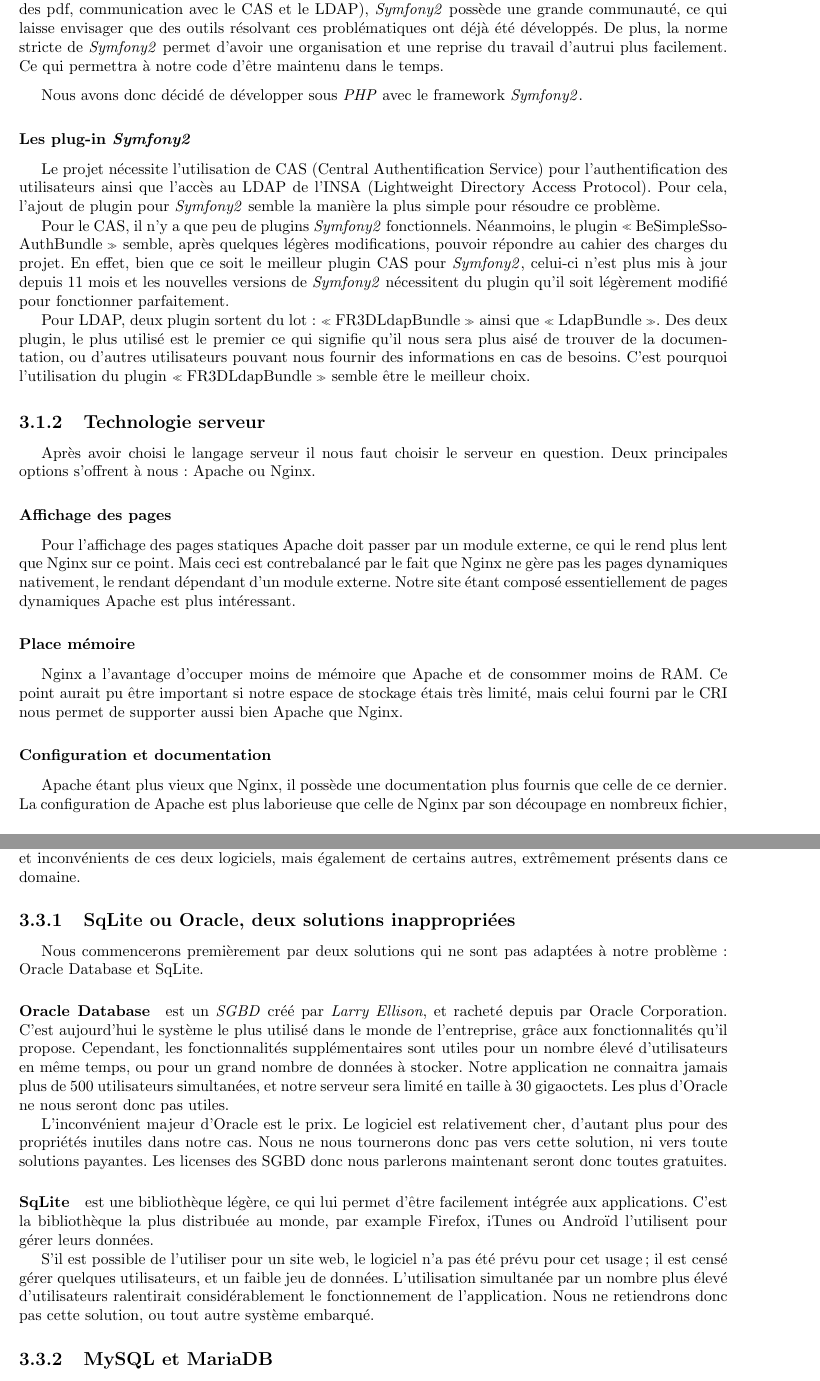
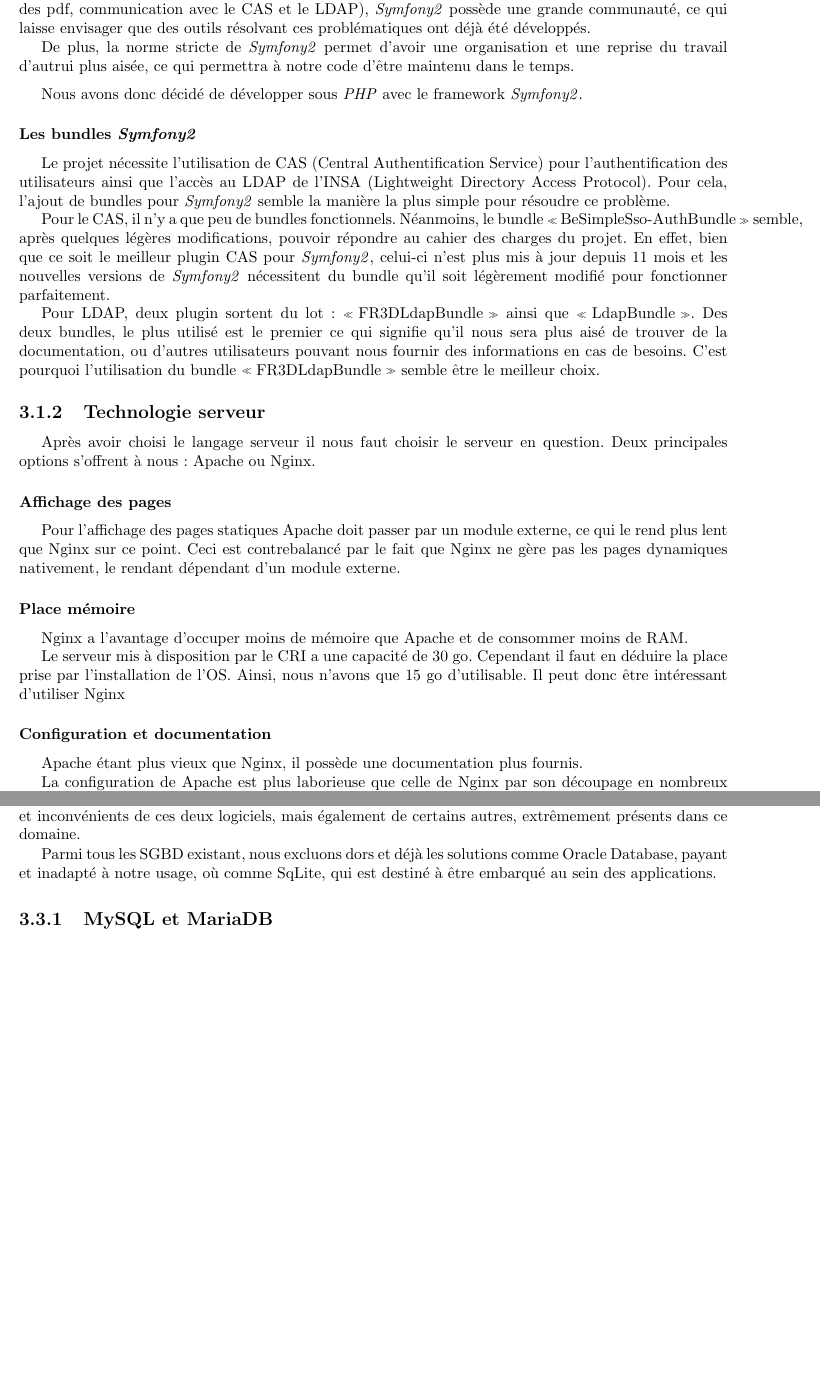
Before and after one commit to Livda/ILikeToMoveIt, a LaTeX document (Rapport de pré-étude/Rapport.tex, which reads Rapport de pré-étude/Technologies/bdd.tex, Rapport de pré-étude/Technologies/web.tex): two parts of pages 13 and 15 of 19 before the commit and two parts of pages 13 and 15 of 18 after it, joined at a grey line, cut so that both start at the same text, the shorter picture padded with empty space. Compiled offline with pdfLaTeX.

Commit message:
relecture bis

```diff
--- a/Rapport de pré-étude/Technologies/bdd.tex
+++ b/Rapport de pré-étude/Technologies/bdd.tex
@@ -8,22 +8,7 @@
 Le choix le plus simple serait donc de continuer avec ce qui a déjà été utilisé.
 Cependant, le changement du système est extrêmement simple à effectuer, nous allons donc légitimement  discuter des avantages et inconvénients de ces deux logiciels, mais également de certains autres, extrêmement présents dans ce domaine.
 
-\subsection{SqLite ou Oracle, deux solutions inappropriées}
-
-Nous commencerons premièrement par deux solutions qui ne sont pas adaptées à notre problème : Oracle Database et SqLite.
-
-\paragraph*{Oracle Database } est un \textit{SGBD} créé par \textit{Larry Ellison}, et racheté depuis par Oracle Corporation. C'est aujourd'hui le système le plus utilisé dans le monde de l'entreprise, grâce aux fonctionnalités qu'il propose.
-Cependant, les fonctionnalités supplémentaires sont utiles pour un nombre élevé d'utilisateurs en même temps, ou pour un grand nombre de données à stocker. Notre application ne connaitra jamais plus de 500 utilisateurs simultanées, et notre serveur sera limité en taille à 30 gigaoctets. Les plus d'Oracle ne nous seront donc pas utiles.
-
-L'inconvénient majeur d'Oracle est le prix. Le logiciel est relativement cher, d'autant plus pour des propriétés inutiles dans notre cas.
-Nous ne nous tournerons donc pas vers cette solution, ni vers toute solutions payantes. Les licenses des SGBD donc nous parlerons maintenant seront donc toutes gratuites.
-
-
-\paragraph*{SqLite} est une bibliothèque légère, ce qui lui permet d'être facilement intégrée aux applications. C'est la bibliothèque la plus distribuée au monde, par example Firefox, iTunes ou Androïd l'utilisent pour gérer leurs données.
-
-
-S'il est possible de l'utiliser pour un site web, le logiciel n'a pas été prévu pour cet usage ; il est censé gérer quelques utilisateurs, et un faible jeu  de données. L'utilisation simultanée par un nombre plus élevé d'utilisateurs ralentirait considérablement le fonctionnement de l'application. Nous ne retiendrons donc pas cette solution, ou  tout autre système embarqué.
-
+Parmi tous les SGBD existant, nous excluons dors et déjà les solutions comme Oracle Database, payant et inadapté à notre usage, où comme SqLite, qui est destiné à être embarqué au sein des applications.
 \subsection{MySQL et MariaDB}
 
  Comme indiqué en introduction, \mysql est le SGBD utilisé lors de la création du prototype. Ce système, possédé par Oracle Corporation, est sous double licence libre et propriétaire. La licence de \mysql peut donc être payante ou gratuite selon la nature du produit : propriétaire ou libre. Dans notre cas, nous utiliserons l'API tierce \symfony, nous n'utiliserons donc pas directement \mysql. Ici, sa licence est donc gratuite.
--- a/Rapport de pré-étude/Technologies/web.tex
+++ b/Rapport de pré-étude/Technologies/web.tex
@@ -52,18 +57,17 @@
+Pour implémenter toutes les fonctionnalités nécessaire au fonctionnement de l'application (gestion des pdf, communication avec le CAS et le LDAP), \symfony possède une grande communauté, ce qui laisse envisager que des outils résolvant ces problématiques ont déjà été développés.
 
-Pour implémenter toutes les fonctionnalités nécessaire au fonctionnement de l'application (gestion des pdf, communication avec le CAS et le LDAP), \symfony possède une grande communauté, ce qui laisse envisager que des outils résolvant ces problématiques ont déjà été développés.
-De plus, la norme stricte de \symfony permet d'avoir une organisation et une reprise du travail d'autrui plus facilement. Ce qui permettra à notre code d'être maintenu dans le temps.\
-
+De plus, la norme stricte de \symfony permet d'avoir une organisation et une reprise du travail d'autrui plus aisée, ce qui permettra à notre code d'être maintenu dans le temps.
 \medbreak
 
 Nous avons donc décidé de développer sous \php avec le framework \symfony.
 
-\subsubsection{Les plug-in \symfony}
+\subsubsection{Les bundles \symfony}
 
-Le projet nécessite l'utilisation de CAS (Central Authentification Service) pour l'authentification des utilisateurs ainsi que l'accès au LDAP de l'INSA (Lightweight Directory Access Protocol). Pour cela, l'ajout de plugin pour \symfony semble la manière la plus simple pour résoudre ce problème.
+Le projet nécessite l'utilisation de CAS (Central Authentification Service) pour l'authentification des utilisateurs ainsi que l'accès au LDAP de l'INSA (Lightweight Directory Access Protocol). Pour cela, l'ajout de bundles pour \symfony semble la manière la plus simple pour résoudre ce problème.
 
-Pour le CAS, il n'y a que peu de plugins \symfony fonctionnels. Néanmoins, le plugin \og BeSimpleSso-AuthBundle \fg semble, après quelques légères modifications, pouvoir répondre au cahier des charges du projet. En effet, bien que ce soit le meilleur plugin CAS pour \symfony, celui-ci n'est plus mis à jour depuis 11 mois et les nouvelles versions de \symfony nécessitent du plugin qu'il soit légèrement modifié pour fonctionner parfaitement.
+Pour le CAS, il n'y a que peu de bundles fonctionnels. Néanmoins, le bundle \og BeSimpleSso-AuthBundle \fg semble, après quelques légères modifications, pouvoir répondre au cahier des charges du projet. En effet, bien que ce soit le meilleur plugin CAS pour \symfony, celui-ci n'est plus mis à jour depuis 11 mois et les nouvelles versions de \symfony nécessitent du bundle qu'il soit légèrement modifié pour fonctionner parfaitement.
 
-Pour LDAP, deux plugin sortent du lot : \og FR3DLdapBundle \fg ainsi que \og LdapBundle \fg. Des deux plugin, le plus utilisé est le premier ce qui signifie qu'il nous sera plus aisé de trouver de la documentation, ou d’autres utilisateurs pouvant nous fournir des informations en cas de besoins. C'est pourquoi l'utilisation du plugin \og FR3DLdapBundle \fg semble être le meilleur choix.
+Pour LDAP, deux plugin sortent du lot : \og FR3DLdapBundle \fg ainsi que \og LdapBundle \fg. Des deux bundles, le plus utilisé est le premier ce qui signifie qu'il nous sera plus aisé de trouver de la documentation, ou d’autres utilisateurs pouvant nous fournir des informations en cas de besoins. C'est pourquoi l'utilisation du bundle \og FR3DLdapBundle \fg semble être le meilleur choix.
 
 \subsection{Technologie serveur}
 
@@ -71,15 +75,15 @@
 
 \subsubsection{Affichage des pages}
 Pour l'affichage des pages statiques Apache doit passer par un module externe, ce qui le rend plus lent que Nginx sur ce point.
-Mais ceci est contrebalancé par le fait que Nginx ne gère pas les pages dynamiques nativement, le rendant dépendant d'un module externe.
-Notre site étant composé essentiellement de pages dynamiques Apache est plus intéressant.
+Ceci est contrebalancé par le fait que Nginx ne gère pas les pages dynamiques nativement, le rendant dépendant d'un module externe.
 
 \subsubsection{Place mémoire}
 Nginx a l'avantage d'occuper moins de mémoire que Apache et de consommer moins de RAM.
-Ce point aurait pu être important si notre espace de stockage étais très limité, mais celui fourni par le CRI nous permet de supporter aussi bien Apache que Nginx.
 
+Le serveur mis à disposition par le CRI a une capacité de 30 go. Cependant il faut en déduire  la place prise par l'installation de l'OS. Ainsi, nous n'avons que 15 go d'utilisable. Il peut donc être intéressant d'utiliser Nginx
 \subsubsection{Configuration et documentation}
-Apache étant plus vieux que Nginx, il possède une documentation plus fournis que celle de ce dernier.
+Apache étant plus vieux que Nginx, il possède une documentation plus fournis.
+
 La configuration de Apache est plus laborieuse que celle de Nginx par son découpage en nombreux fichier, contrairement à Nginx où toute la configuration se fait à un seul endroit.
 Cela permet à Nginx d'être plus rapide et en théorie plus simple à implémenter, mais le rend moins flexible.
 
```
Also changed, not shown: Rapport de pré-étude/Technologies/web.tex (46 more changed lines).
